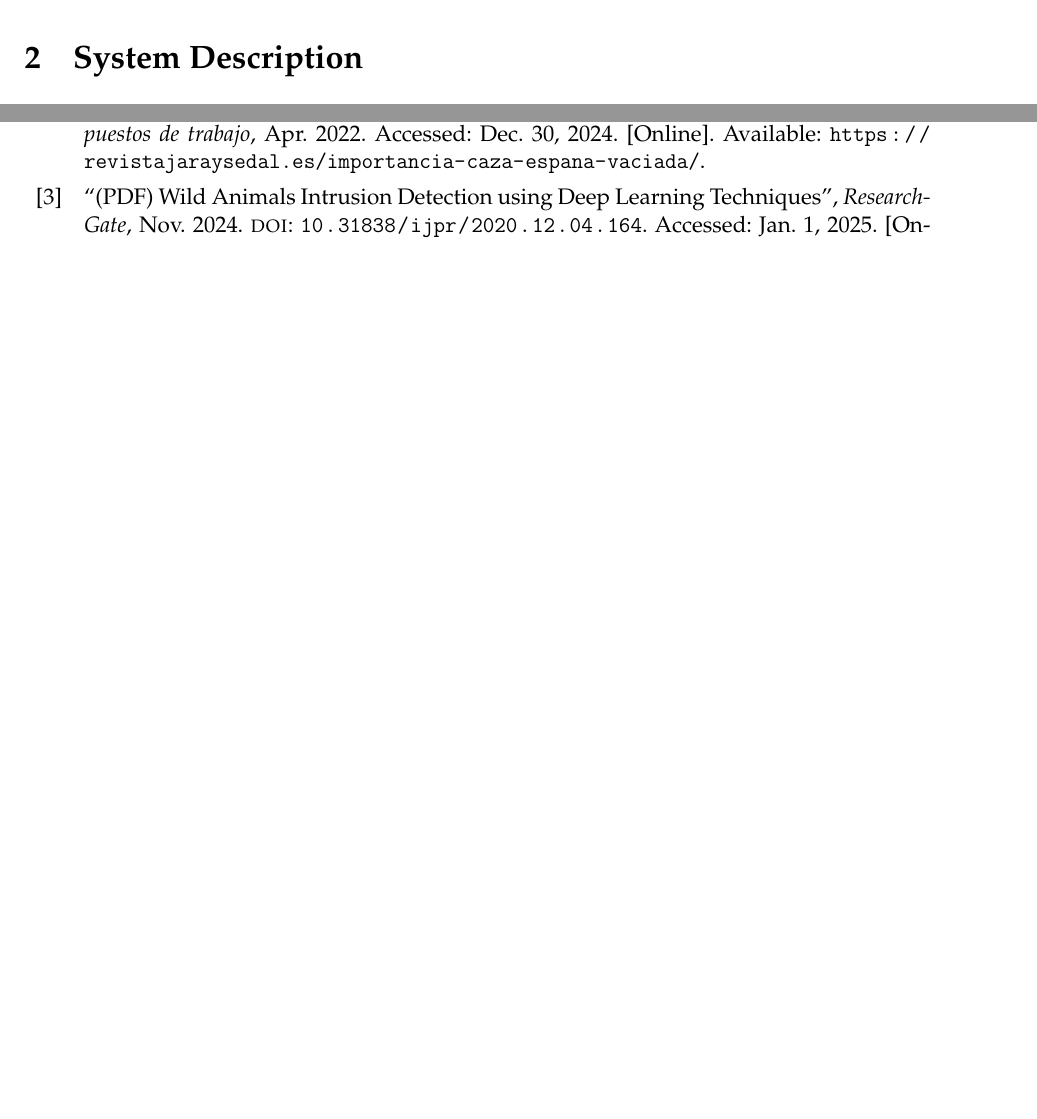
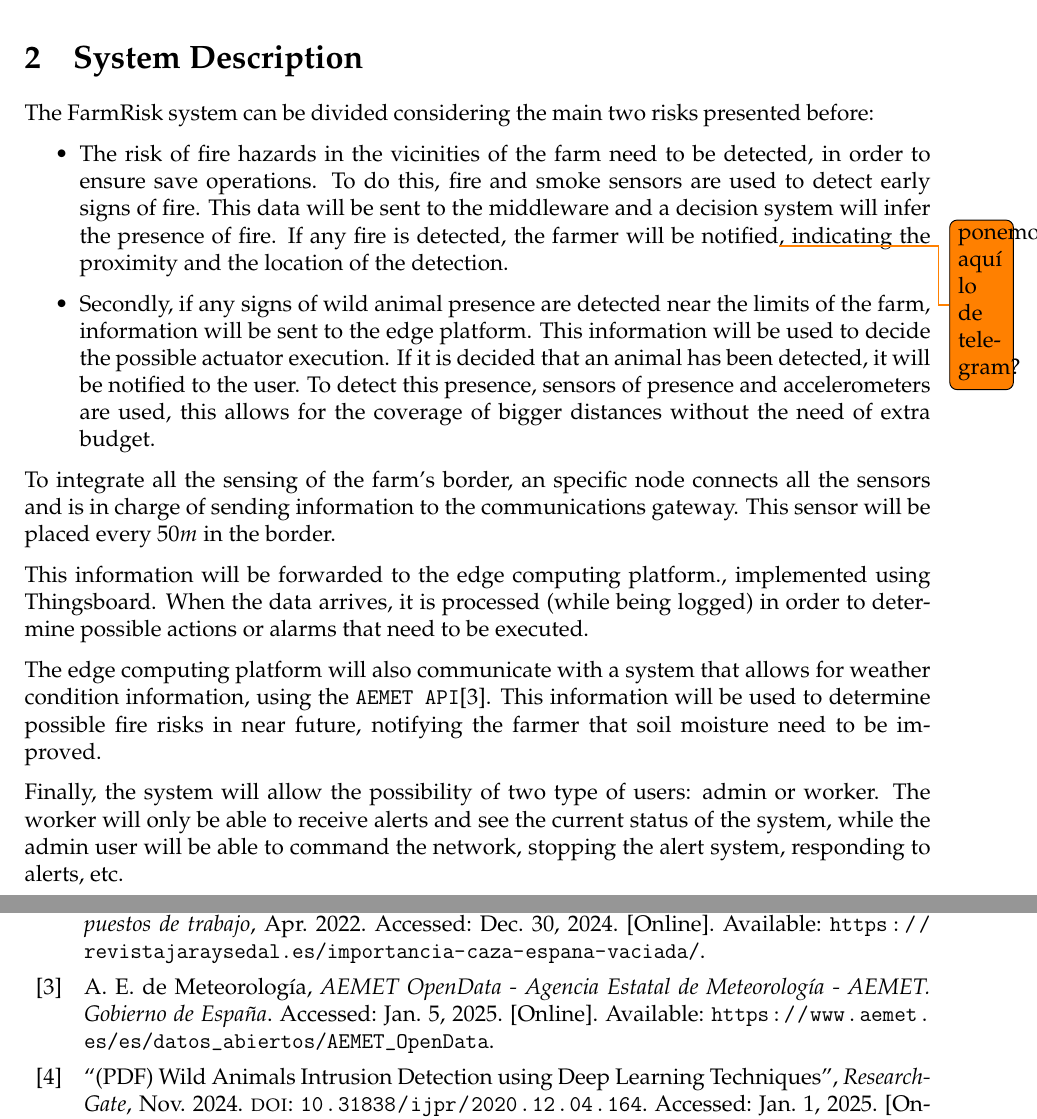
Before and after one commit to RyvenKappa/Architectures-Memory, a LaTeX document (ArchServicesMemory.tex, which reads includes/sysdescrip.tex): two parts of pages 6 and 19 of 20, joined at a grey line, cut so that both start at the same text, the shorter picture padded with empty space. Compiled offline with pdfLaTeX.

Commit message:
System description v1

```diff
--- a/includes/sysdescrip.tex
+++ b/includes/sysdescrip.tex
@@ -1 +1,23 @@
 \section{System Description}
+
+The FarmRisk system can be divided considering the main two risks presented before:
+
+\begin{itemize}
+    \item The risk of fire hazards in the vicinities of the farm need to be detected, in order to ensure save operations. To do this, fire and smoke sensors are used to detect early signs of fire. This data will be
+    sent to the middleware and a decision system will infer the presence of fire. If any fire is detected, the farmer will be notified\todo{ponemos aquí lo de telegram?}, indicating the proximity and the location of
+    the detection.
+    \item Secondly, if any signs of wild animal presence are detected near the limits of the farm, information will be sent to the edge platform. This information will be used to decide the possible actuator execution.
+    If it is decided that an animal has been detected, it will be notified to the user. To detect this presence, sensors of presence and accelerometers are used, this allows for the coverage of bigger distances without the
+    need of extra budget.
+\end{itemize}
+
+To integrate all the sensing of the farm's border, an specific node connects all the sensors and is in charge of sending information to the communications gateway. This sensor will be placed every $50m$ in the border.
+
+This information will be forwarded to the edge computing platform., implemented using Thingsboard. When the data arrives, it is processed (while being logged) in order to determine possible actions or alarms that need to be
+executed.
+
+The edge computing platform will also communicate with a system that allows for weather condition information, using the \texttt{AEMET API}\cite{AEMETOpenDataAgencia}. This information will be used to determine possible
+fire risks in near future, notifying the farmer that soil moisture need to be improved.
+
+Finally, the system will allow the possibility of two type of users: admin or worker. The worker will only be able to receive alerts and see the current status of the system, while the admin user will be able to command the
+network, stopping the alert system, responding to alerts, etc.
```
Also changed, not shown: ArchServicePlatforms.bib (+9 -0 lines).
